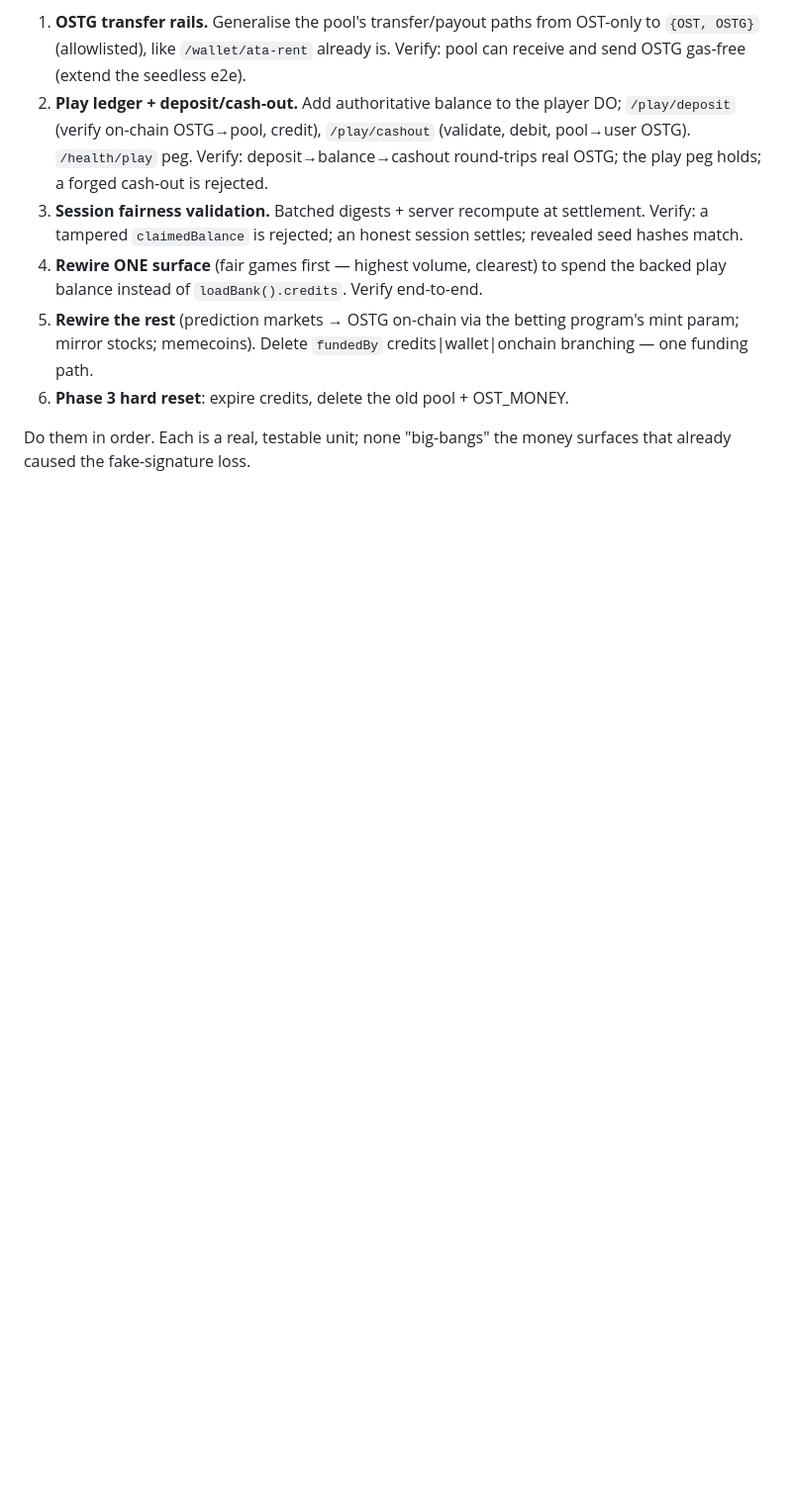
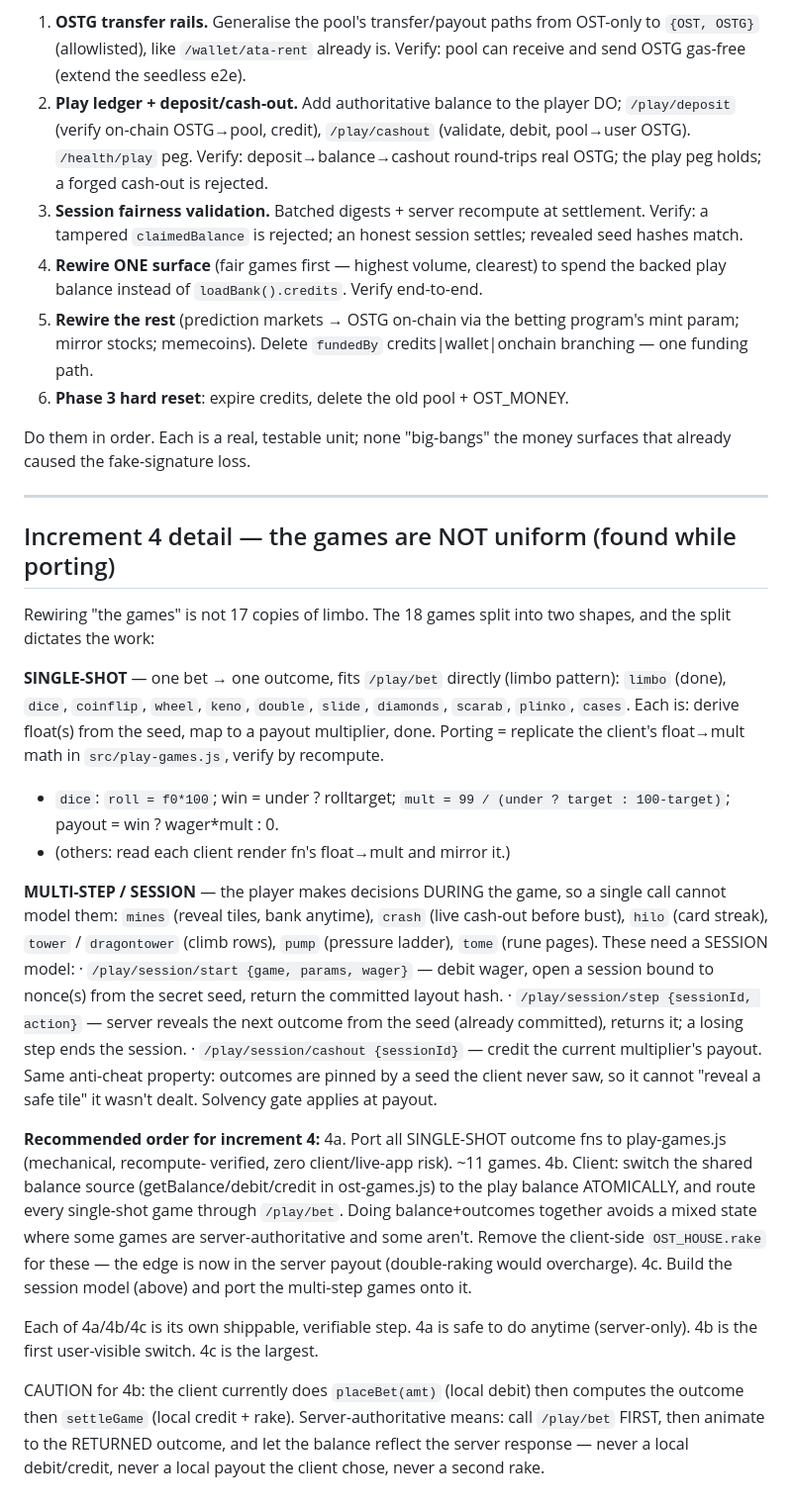
Before and after one commit to nachogtavl-collab/ost-token, a Markdown page: project-docs/PLAY-BALANCE.md, the part around the change. Shown at 99% size. Rendered like a GitHub page; blank space fills up the shorter version.

Commit message:
Phase 2 inc 4 design: games split single-shot vs multi-step (found while porting)
Rewiring "the games" is not 17 copies of limbo. Reading the client to port them
surfaced two shapes, and the split dictates the work:

SINGLE-SHOT (one bet -> one outcome, fits /play/bet): limbo(done), dice, coinflip,
wheel, keno, double, slide, diamonds, scarab, plinko, cases. Port = mirror the
client float->multiplier math server-side, recompute-verify. Captured dice math
(roll=f0*100; mult=99/chance).

MULTI-STEP/SESSION (player decides DURING the game): mines, crash, hilo, tower,
dragontower, pump, tome. Need /play/session/start|step|cashout — server reveals
each step from the already-committed seed. Same anti-cheat (seed unseen).

Order: 4a port single-shot fns (server-only, safe); 4b switch client balance to
play balance ATOMICALLY + route single-shot via /play/bet, DROP client
OST_HOUSE.rake (edge is server-side now); 4c session model for multi-step.

Ref: project-docs/PLAY-BALANCE.md.

Co-Authored-By: Claude Opus 4.8 <noreply@anthropic.com>

```diff
--- a/project-docs/PLAY-BALANCE.md
+++ b/project-docs/PLAY-BALANCE.md
@@ -128,3 +128,51 @@ OST via the bridge). No unbacked play balance is ever minted. Delete
 
 Do them in order. Each is a real, testable unit; none "big-bangs" the money
 surfaces that already caused the fake-signature loss.
+
+---
+
+## Increment 4 detail — the games are NOT uniform (found while porting)
+
+Rewiring "the games" is not 17 copies of limbo. The 18 games split into two shapes,
+and the split dictates the work:
+
+**SINGLE-SHOT** — one bet → one outcome, fits `/play/bet` directly (limbo pattern):
+`limbo` (done), `dice`, `coinflip`, `wheel`, `keno`, `double`, `slide`, `diamonds`,
+`scarab`, `plinko`, `cases`. Each is: derive float(s) from the seed, map to a
+payout multiplier, done. Porting = replicate the client's float→mult math in
+`src/play-games.js`, verify by recompute.
+ - `dice`: `roll = f0*100`; win = under ? roll<target : roll>target;
+   `mult = 99 / (under ? target : 100-target)`; payout = win ? wager*mult : 0.
+ - (others: read each client render fn's float→mult and mirror it.)
+
+**MULTI-STEP / SESSION** — the player makes decisions DURING the game, so a single
+call cannot model them: `mines` (reveal tiles, bank anytime), `crash` (live
+cash-out before bust), `hilo` (card streak), `tower` / `dragontower` (climb rows),
+`pump` (pressure ladder), `tome` (rune pages). These need a SESSION model:
+  · `/play/session/start {game, params, wager}` — debit wager, open a session
+    bound to nonce(s) from the secret seed, return the committed layout hash.
+  · `/play/session/step {sessionId, action}` — server reveals the next outcome
+    from the seed (already committed), returns it; a losing step ends the session.
+  · `/play/session/cashout {sessionId}` — credit the current multiplier's payout.
+  Same anti-cheat property: outcomes are pinned by a seed the client never saw, so
+  it cannot "reveal a safe tile" it wasn't dealt. Solvency gate applies at payout.
+
+**Recommended order for increment 4:**
+ 4a. Port all SINGLE-SHOT outcome fns to play-games.js (mechanical, recompute-
+     verified, zero client/live-app risk). ~11 games.
+ 4b. Client: switch the shared balance source (getBalance/debit/credit in
+     ost-games.js) to the play balance ATOMICALLY, and route every single-shot
+     game through `/play/bet`. Doing balance+outcomes together avoids a mixed
+     state where some games are server-authoritative and some aren't. Remove the
+     client-side `OST_HOUSE.rake` for these — the edge is now in the server payout
+     (double-raking would overcharge).
+ 4c. Build the session model (above) and port the multi-step games onto it.
+
+Each of 4a/4b/4c is its own shippable, verifiable step. 4a is safe to do anytime
+(server-only). 4b is the first user-visible switch. 4c is the largest.
+
+CAUTION for 4b: the client currently does `placeBet(amt)` (local debit) then
+computes the outcome then `settleGame` (local credit + rake). Server-authoritative
+means: call `/play/bet` FIRST, then animate to the RETURNED outcome, and let the
+balance reflect the server response — never a local debit/credit, never a local
+payout the client chose, never a second rake.
```
